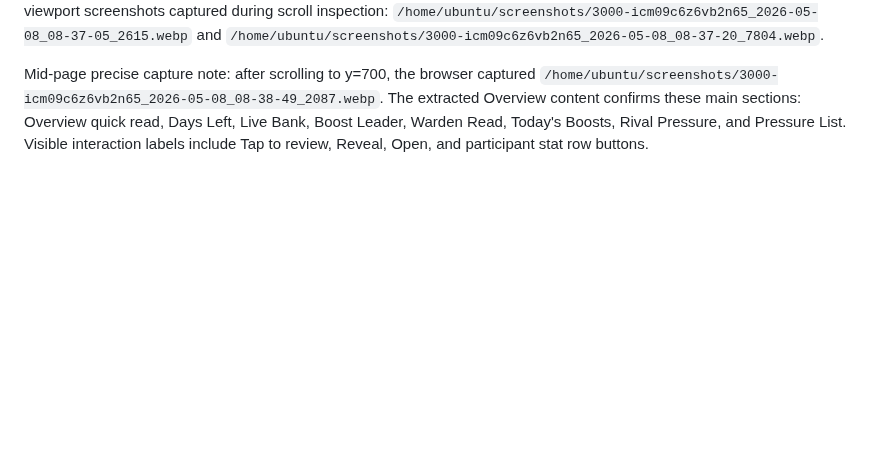
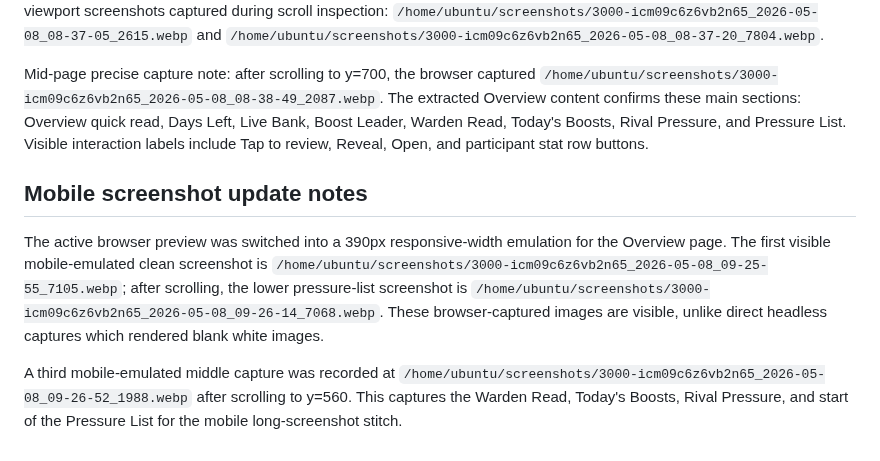
Before and after one commit to RaphaelPDC1/six-plus-one-challenge, a Markdown page: overview_handoff_observation_notes.md, the part around the change. Rendered like a GitHub page; blank space fills up the shorter version.

```diff
--- a/overview_handoff_observation_notes.md
+++ b/overview_handoff_observation_notes.md
@@ -9,3 +9,9 @@ This is a non-build documentation task only. No application code should be chang
 Additional lower-page observations: scrolling down from the Overview top reveals the Rival Pressure area and the Pressure List. The pressure list ranks participants with pace, points, holding/chasing status, progress bars, and life dots. Lower viewport screenshots captured during scroll inspection: `/home/ubuntu/screenshots/3000-icm09c6z6vb2n65_2026-05-08_08-37-05_2615.webp` and `/home/ubuntu/screenshots/3000-icm09c6z6vb2n65_2026-05-08_08-37-20_7804.webp`.
 
 Mid-page precise capture note: after scrolling to y=700, the browser captured `/home/ubuntu/screenshots/3000-icm09c6z6vb2n65_2026-05-08_08-38-49_2087.webp`. The extracted Overview content confirms these main sections: Overview quick read, Days Left, Live Bank, Boost Leader, Warden Read, Today's Boosts, Rival Pressure, and Pressure List. Visible interaction labels include Tap to review, Reveal, Open, and participant stat row buttons.
+
+## Mobile screenshot update notes
+
+The active browser preview was switched into a 390px responsive-width emulation for the Overview page. The first visible mobile-emulated clean screenshot is `/home/ubuntu/screenshots/3000-icm09c6z6vb2n65_2026-05-08_09-25-55_7105.webp`; after scrolling, the lower pressure-list screenshot is `/home/ubuntu/screenshots/3000-icm09c6z6vb2n65_2026-05-08_09-26-14_7068.webp`. These browser-captured images are visible, unlike direct headless captures which rendered blank white images.
+
+A third mobile-emulated middle capture was recorded at `/home/ubuntu/screenshots/3000-icm09c6z6vb2n65_2026-05-08_09-26-52_1988.webp` after scrolling to y=560. This captures the Warden Read, Today's Boosts, Rival Pressure, and start of the Pressure List for the mobile long-screenshot stitch.
```
Also changed, not shown: handoff/overview-page-claude-handoff.md (+3 -3 lines), todo.md (+5 -0 lines), handoff/local-mobile-test.png (added), handoff/overview-page-mobile-long-screenshot.png (added), 9 other files.
